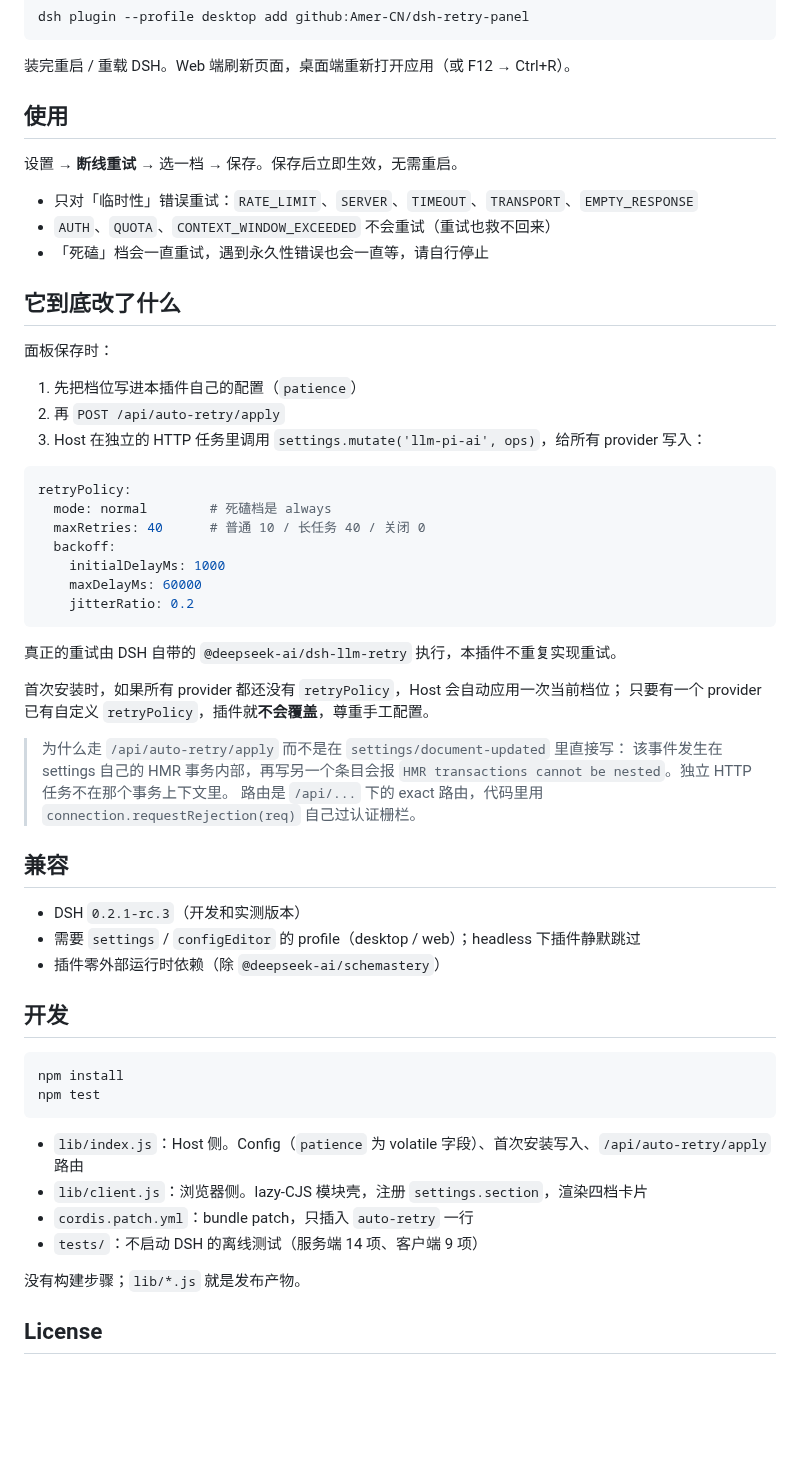
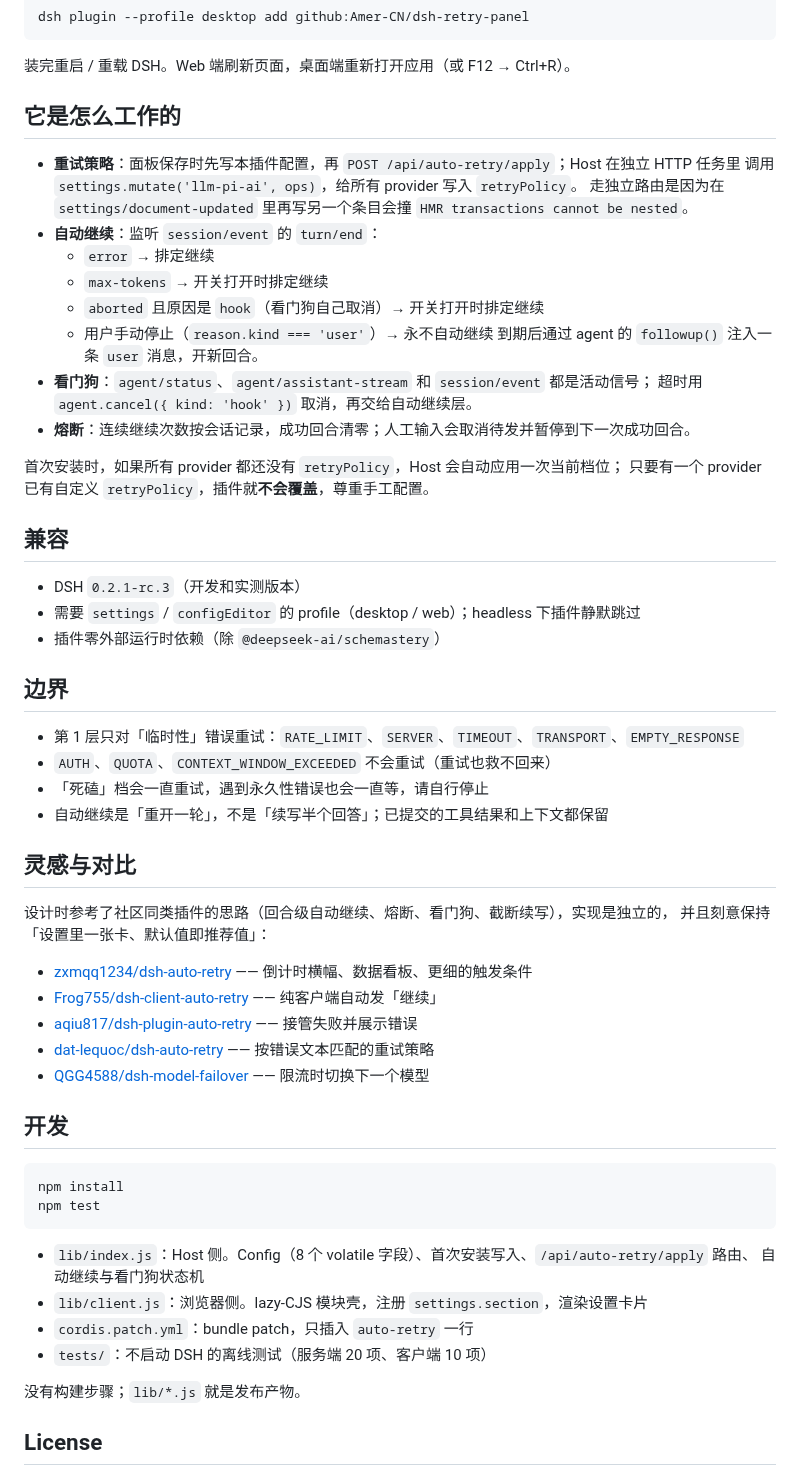
Before and after one commit to Amer-CN/dsh-retry-panel, a Markdown page: README.md, the part around one of its changes. Rendered like a GitHub page; blank space fills up the shorter version.

````diff
--- a/README.md
+++ b/README.md
@@ -66,47 +109,48 @@ dsh plugin --profile desktop add github:Amer-CN/dsh-retry-panel
 
 装完重启 / 重载 DSH。Web 端刷新页面，桌面端重新打开应用（或 F12 → Ctrl+R）。
 
-## 使用
+## 它是怎么工作的
 
-设置 → **断线重试** → 选一档 → 保存。保存后立即生效，无需重启。
-
-- 只对「临时性」错误重试：`RATE_LIMIT`、`SERVER`、`TIMEOUT`、`TRANSPORT`、`EMPTY_RESPONSE`
-- `AUTH`、`QUOTA`、`CONTEXT_WINDOW_EXCEEDED` 不会重试（重试也救不回来）
-- 「死磕」档会一直重试，遇到永久性错误也会一直等，请自行停止
-
-## 它到底改了什么
-
-面板保存时：
-
-1. 先把档位写进本插件自己的配置（`patience`）
-2. 再 `POST /api/auto-retry/apply`
-3. Host 在独立的 HTTP 任务里调用 `settings.mutate('llm-pi-ai', ops)`，给所有 provider 写入：
-
-```yaml
-retryPolicy:
-  mode: normal        # 死磕档是 always
-  maxRetries: 40      # 普通 10 / 长任务 40 / 关闭 0
-  backoff:
-    initialDelayMs: 1000
-    maxDelayMs: 60000
-    jitterRatio: 0.2
-```
-
-真正的重试由 DSH 自带的 `@deepseek-ai/dsh-llm-retry` 执行，本插件不重复实现重试。
+- **重试策略**：面板保存时先写本插件配置，再 `POST /api/auto-retry/apply`；Host 在独立 HTTP 任务里
+  调用 `settings.mutate('llm-pi-ai', ops)`，给所有 provider 写入 `retryPolicy`。
+  走独立路由是因为在 `settings/document-updated` 里再写另一个条目会撞
+  `HMR transactions cannot be nested`。
+- **自动继续**：监听 `session/event` 的 `turn/end`：
+  - `error` → 排定继续
+  - `max-tokens` → 开关打开时排定继续
+  - `aborted` 且原因是 `hook`（看门狗自己取消）→ 开关打开时排定继续
+  - 用户手动停止（`reason.kind === 'user'`）→ 永不自动继续
+  到期后通过 agent 的 `followup()` 注入一条 `user` 消息，开新回合。
+- **看门狗**：`agent/status`、`agent/assistant-stream` 和 `session/event` 都是活动信号；
+  超时用 `agent.cancel({ kind: 'hook' })` 取消，再交给自动继续层。
+- **熔断**：连续继续次数按会话记录，成功回合清零；人工输入会取消待发并暂停到下一次成功回合。
 
 首次安装时，如果所有 provider 都还没有 `retryPolicy`，Host 会自动应用一次当前档位；
 只要有一个 provider 已有自定义 `retryPolicy`，插件就**不会覆盖**，尊重手工配置。
-
-> 为什么走 `/api/auto-retry/apply` 而不是在 `settings/document-updated` 里直接写：
-> 该事件发生在 settings 自己的 HMR 事务内部，再写另一个条目会报
-> `HMR transactions cannot be nested`。独立 HTTP 任务不在那个事务上下文里。
-> 路由是 `/api/...` 下的 exact 路由，代码里用 `connection.requestRejection(req)` 自己过认证栅栏。
 
 ## 兼容
 
 - DSH `0.2.1-rc.3`（开发和实测版本）
 - 需要 `settings` / `configEditor` 的 profile（desktop / web）；headless 下插件静默跳过
 - 插件零外部运行时依赖（除 `@deepseek-ai/schemastery`）
+
+## 边界
+
+- 第 1 层只对「临时性」错误重试：`RATE_LIMIT`、`SERVER`、`TIMEOUT`、`TRANSPORT`、`EMPTY_RESPONSE`
+- `AUTH`、`QUOTA`、`CONTEXT_WINDOW_EXCEEDED` 不会重试（重试也救不回来）
+- 「死磕」档会一直重试，遇到永久性错误也会一直等，请自行停止
+- 自动继续是「重开一轮」，不是「续写半个回答」；已提交的工具结果和上下文都保留
+
+## 灵感与对比
+
+设计时参考了社区同类插件的思路（回合级自动继续、熔断、看门狗、截断续写），实现是独立的，
+并且刻意保持「设置里一张卡、默认值即推荐值」：
+
+- [zxmqq1234/dsh-auto-retry](https://github.com/zxmqq1234/dsh-auto-retry) —— 倒计时横幅、数据看板、更细的触发条件
+- [Frog755/dsh-client-auto-retry](https://github.com/Frog755/dsh-client-auto-retry) —— 纯客户端自动发「继续」
+- [aqiu817/dsh-plugin-auto-retry](https://github.com/aqiu817/dsh-plugin-auto-retry) —— 接管失败并展示错误
+- [dat-lequoc/dsh-auto-retry](https://github.com/dat-lequoc/dsh-auto-retry) —— 按错误文本匹配的重试策略
+- [QGG4588/dsh-model-failover](https://github.com/QGG4588/dsh-model-failover) —— 限流时切换下一个模型
 
 ## 开发
 
@@ -115,10 +159,11 @@ npm install
 npm test
 ```
 
-- `lib/index.js`：Host 侧。Config（`patience` 为 volatile 字段）、首次安装写入、`/api/auto-retry/apply` 路由
-- `lib/client.js`：浏览器侧。lazy-CJS 模块壳，注册 `settings.section`，渲染四档卡片
+- `lib/index.js`：Host 侧。Config（8 个 volatile 字段）、首次安装写入、`/api/auto-retry/apply` 路由、
+  自动继续与看门狗状态机
+- `lib/client.js`：浏览器侧。lazy-CJS 模块壳，注册 `settings.section`，渲染设置卡片
 - `cordis.patch.yml`：bundle patch，只插入 `auto-retry` 一行
-- `tests/`：不启动 DSH 的离线测试（服务端 14 项、客户端 9 项）
+- `tests/`：不启动 DSH 的离线测试（服务端 20 项、客户端 10 项）
 
 没有构建步骤；`lib/*.js` 就是发布产物。
 
````
Also changed, not shown: other parts of README.md (+50 -7 lines), assets/settings-card.png, 5 other files.
